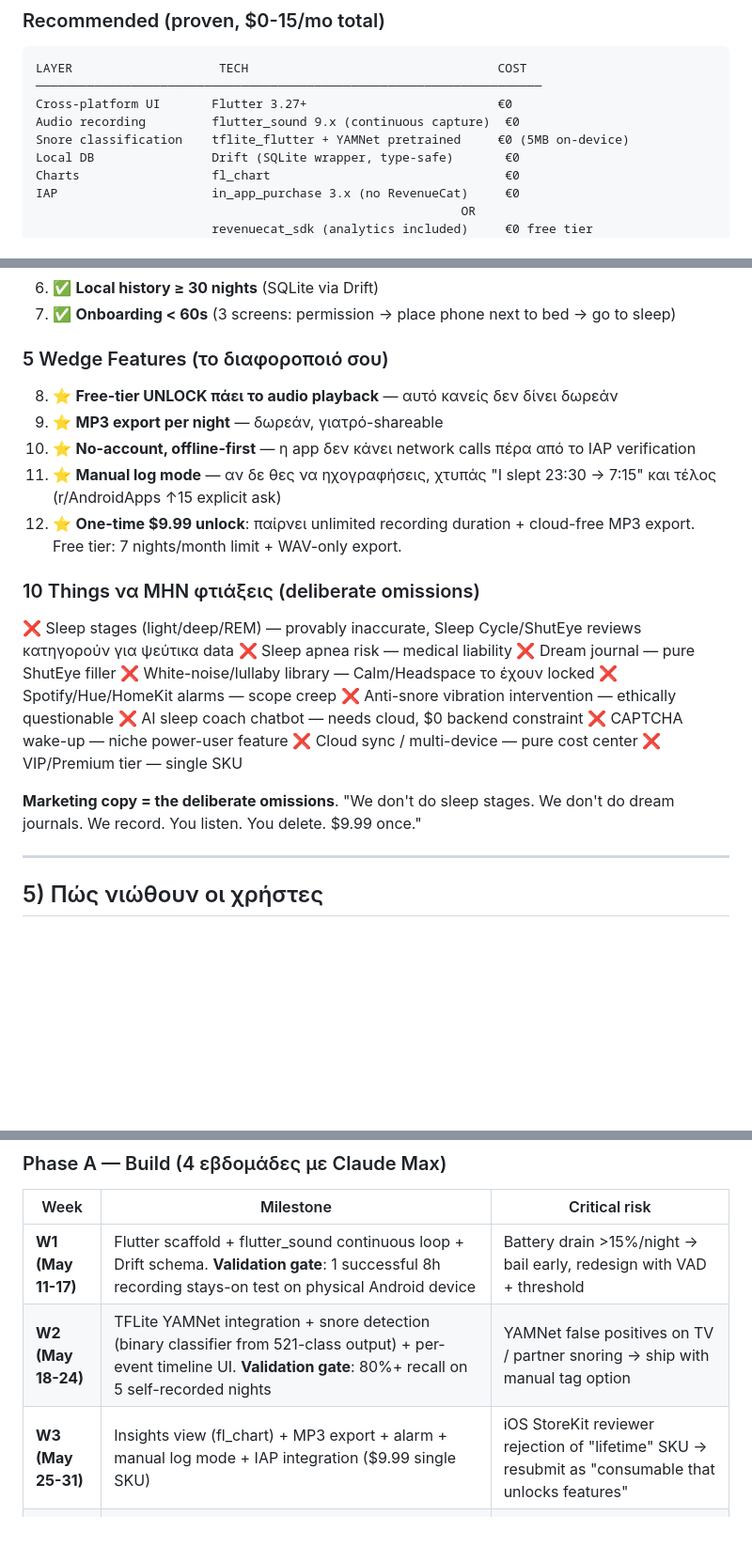
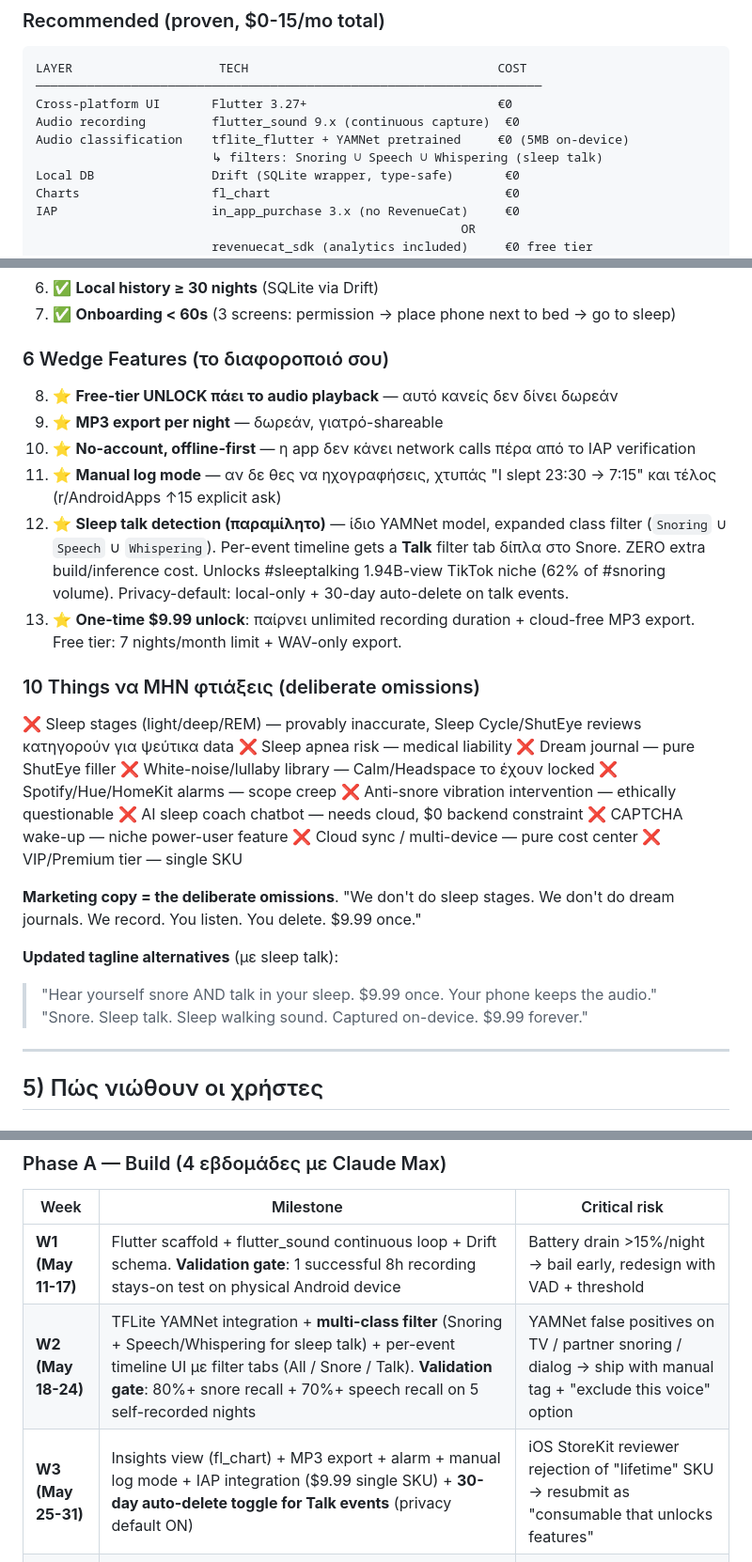
Before and after one commit to dgodolias/snorvy.app, a Markdown page: findings/reports/D8_HUSH_FINAL_BRIEF.md, 3 parts joined by grey strips. Shown at 94% size. GitHub-like rendering; blank space fills up the shorter version.

```diff
--- a/findings/reports/D8_HUSH_FINAL_BRIEF.md
+++ b/findings/reports/D8_HUSH_FINAL_BRIEF.md
@@ -83,7 +83,8 @@ LAYER                    TECH                                  COST
 ─────────────────────────────────────────────────────────────────────
 Cross-platform UI       Flutter 3.27+                          €0
 Audio recording         flutter_sound 9.x (continuous capture)  €0
-Snore classification    tflite_flutter + YAMNet pretrained     €0 (5MB on-device)
+Audio classification    tflite_flutter + YAMNet pretrained     €0 (5MB on-device)
+                        ↳ filters: Snoring ∪ Speech ∪ Whispering (sleep talk)
 Local DB                Drift (SQLite wrapper, type-safe)       €0
 Charts                  fl_chart                                €0
 IAP                     in_app_purchase 3.x (no RevenueCat)     €0
@@ -135,13 +136,14 @@ Monthly cost at 5k MAU                                          ~€0
 6. ✅ **Local history ≥ 30 nights** (SQLite via Drift)
 7. ✅ **Onboarding < 60s** (3 screens: permission → place phone next to bed → go to sleep)
 
-### 5 Wedge Features (το διαφοροποιό σου)
+### 6 Wedge Features (το διαφοροποιό σου)
 
 8. ⭐ **Free-tier UNLOCK πάει το audio playback** — αυτό κανείς δεν δίνει δωρεάν
 9. ⭐ **MP3 export per night** — δωρεάν, γιατρό-shareable
 10. ⭐ **No-account, offline-first** — η app δεν κάνει network calls πέρα από το IAP verification
 11. ⭐ **Manual log mode** — αν δε θες να ηχογραφήσεις, χτυπάς "I slept 23:30 → 7:15" και τέλος (r/AndroidApps ↑15 explicit ask)
-12. ⭐ **One-time $9.99 unlock**: παίρνει unlimited recording duration + cloud-free MP3 export. Free tier: 7 nights/month limit + WAV-only export.
+12. ⭐ **Sleep talk detection (παραμίλητο)** — ίδιο YAMNet model, expanded class filter (`Snoring` ∪ `Speech` ∪ `Whispering`). Per-event timeline gets a **Talk** filter tab δίπλα στο Snore. ZERO extra build/inference cost. Unlocks #sleeptalking 1.94B-view TikTok niche (62% of #snoring volume). Privacy-default: local-only + 30-day auto-delete on talk events.
+13. ⭐ **One-time $9.99 unlock**: παίρνει unlimited recording duration + cloud-free MP3 export. Free tier: 7 nights/month limit + WAV-only export.
 
 ### 10 Things να ΜΗΝ φτιάξεις (deliberate omissions)
 
@@ -157,6 +159,10 @@ Monthly cost at 5k MAU                                          ~€0
 ❌ VIP/Premium tier — single SKU
 
 **Marketing copy = the deliberate omissions**. "We don't do sleep stages. We don't do dream journals. We record. You listen. You delete. $9.99 once."
+
+**Updated tagline alternatives** (με sleep talk):
+> "Hear yourself snore AND talk in your sleep. $9.99 once. Your phone keeps the audio."
+> "Snore. Sleep talk. Sleep walking sound. Captured on-device. $9.99 forever."
 
 ---
 
@@ -256,8 +262,8 @@ Full file with all sources: `findings/raw/d8_viral_marketing_evidence.md`
 | Week | Milestone | Critical risk |
 |---|---|---|
 | **W1 (May 11-17)** | Flutter scaffold + flutter_sound continuous loop + Drift schema. **Validation gate**: 1 successful 8h recording stays-on test on physical Android device | Battery drain >15%/night → bail early, redesign with VAD + threshold |
-| **W2 (May 18-24)** | TFLite YAMNet integration + snore detection (binary classifier from 521-class output) + per-event timeline UI. **Validation gate**: 80%+ recall on 5 self-recorded nights | YAMNet false positives on TV / partner snoring → ship with manual tag option |
-| **W3 (May 25-31)** | Insights view (fl_chart) + MP3 export + alarm + manual log mode + IAP integration ($9.99 single SKU) | iOS StoreKit reviewer rejection of "lifetime" SKU → resubmit as "consumable that unlocks features" |
+| **W2 (May 18-24)** | TFLite YAMNet integration + **multi-class filter** (Snoring + Speech/Whispering for sleep talk) + per-event timeline UI με filter tabs (All / Snore / Talk). **Validation gate**: 80%+ snore recall + 70%+ speech recall on 5 self-recorded nights | YAMNet false positives on TV / partner snoring / dialog → ship with manual tag + "exclude this voice" option |
+| **W3 (May 25-31)** | Insights view (fl_chart) + MP3 export + alarm + manual log mode + IAP integration ($9.99 single SKU) + **30-day auto-delete toggle for Talk events** (privacy default ON) | iOS StoreKit reviewer rejection of "lifetime" SKU → resubmit as "consumable that unlocks features" |
 | **W4 (Jun 1-7)** | Greek+English localization (initial), Play Store + App Store assets, ASO copy (already drafted, see `d8_app_store_copy_drafts.md`), submit to both stores | Apple background-audio rejection → resubmit with extended description + "doctor-shareable medical recording" framing |
 
 ### Phase B — Launch (4 εβδομάδες, $350 marketing + 30min/day TikTok)
```
Also changed, not shown: findings/reports/D8_LAUNCH_KIT.md (+88 -3 lines).
